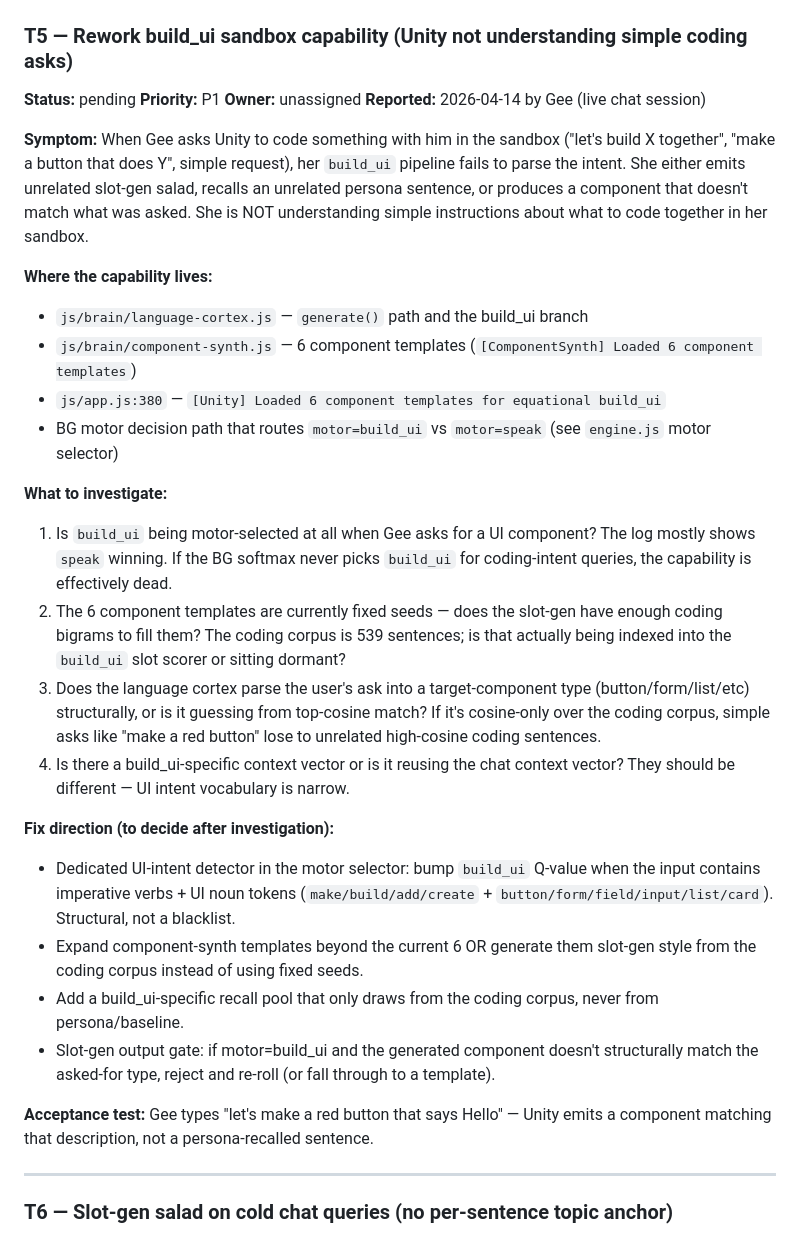
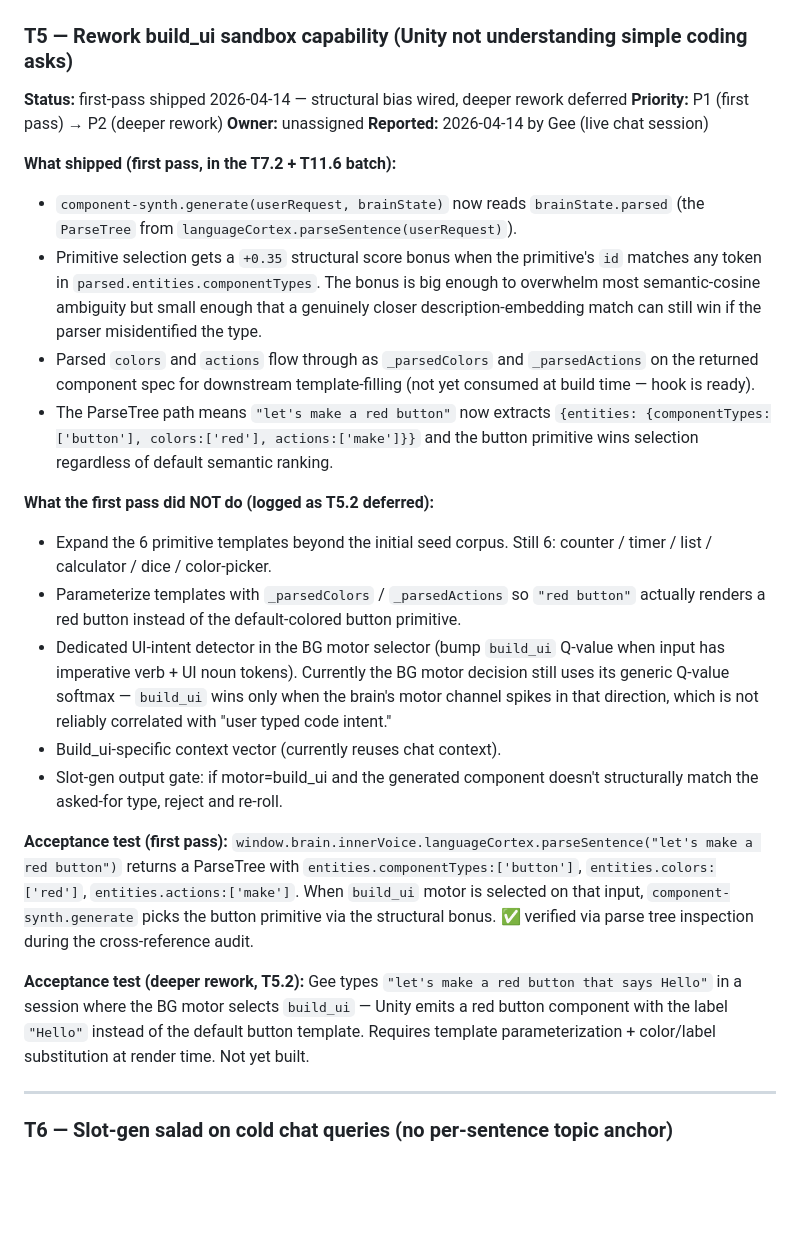
Before and after one commit to Unity-Lab-AI/unity, a Markdown page: docs/TODO.md, the part around the change. GitHub-like rendering; blank space fills up the shorter version.

Commit message:
docs: T5 status marker — first pass shipped, deeper rework deferred
After-push drift correction — permitted under the docs-before-push
law as a solo doc commit since the drift was found after the T7.2 +
T11.6 batch that actually shipped the T5 first-pass code.

T5 TODO entry was still "Status: pending" even though the
ComponentSynth parse-tree structural bias (+0.35 bonus when
brainState.parsed.entities.componentTypes matches a primitive id)
shipped earlier this session as part of the T7.2 + T11.6 batch.
Parsed colors and actions also flow through as _parsedColors and
_parsedActions on the returned spec.

Status updated to "first-pass shipped 2026-04-14 — structural bias
wired, deeper rework deferred" with explicit enumeration of what
the first pass does and does not cover. The remaining items
(template expansion beyond 6 primitives, color/label parameterization
at render time, BG motor Q-value bias for UI intent, build_ui
context vector, output-type mismatch rejection) are cataloged as
T5.2 deferred work with their own acceptance test.

Co-Authored-By: Claude Opus 4.6 (1M context) <noreply@anthropic.com>

```diff
--- a/docs/TODO.md
+++ b/docs/TODO.md
@@ -40,32 +40,27 @@ Nothing else. If it's not in that list, it's an appendage, and it gets ripped ou
 
 ### T5 — Rework build_ui sandbox capability (Unity not understanding simple coding asks)
 
-**Status:** pending
-**Priority:** P1
+**Status:** first-pass shipped 2026-04-14 — structural bias wired, deeper rework deferred
+**Priority:** P1 (first pass) → P2 (deeper rework)
 **Owner:** unassigned
 **Reported:** 2026-04-14 by Gee (live chat session)
 
-**Symptom:** When Gee asks Unity to code something with him in the sandbox ("let's build X together", "make a button that does Y", simple request), her `build_ui` pipeline fails to parse the intent. She either emits unrelated slot-gen salad, recalls an unrelated persona sentence, or produces a component that doesn't match what was asked. She is NOT understanding simple instructions about what to code together in her sandbox.
+**What shipped (first pass, in the T7.2 + T11.6 batch):**
+- `component-synth.generate(userRequest, brainState)` now reads `brainState.parsed` (the `ParseTree` from `languageCortex.parseSentence(userRequest)`).
+- Primitive selection gets a `+0.35` structural score bonus when the primitive's `id` matches any token in `parsed.entities.componentTypes`. The bonus is big enough to overwhelm most semantic-cosine ambiguity but small enough that a genuinely closer description-embedding match can still win if the parser misidentified the type.
+- Parsed `colors` and `actions` flow through as `_parsedColors` and `_parsedActions` on the returned component spec for downstream template-filling (not yet consumed at build time — hook is ready).
+- The ParseTree path means `"let's make a red button"` now extracts `{entities: {componentTypes:['button'], colors:['red'], actions:['make']}}` and the button primitive wins selection regardless of default semantic ranking.
 
-**Where the capability lives:**
-- `js/brain/language-cortex.js` — `generate()` path and the build_ui branch
-- `js/brain/component-synth.js` — 6 component templates (`[ComponentSynth] Loaded 6 component templates`)
-- `js/app.js:380` — `[Unity] Loaded 6 component templates for equational build_ui`
-- BG motor decision path that routes `motor=build_ui` vs `motor=speak` (see `engine.js` motor selector)
+**What the first pass did NOT do (logged as T5.2 deferred):**
+- Expand the 6 primitive templates beyond the initial seed corpus. Still 6: counter / timer / list / calculator / dice / color-picker.
+- Parameterize templates with `_parsedColors` / `_parsedActions` so `"red button"` actually renders a red button instead of the default-colored button primitive.
+- Dedicated UI-intent detector in the BG motor selector (bump `build_ui` Q-value when input has imperative verb + UI noun tokens). Currently the BG motor decision still uses its generic Q-value softmax — `build_ui` wins only when the brain's motor channel spikes in that direction, which is not reliably correlated with "user typed code intent."
+- Build_ui-specific context vector (currently reuses chat context).
+- Slot-gen output gate: if motor=build_ui and the generated component doesn't structurally match the asked-for type, reject and re-roll.
 
-**What to investigate:**
-1. Is `build_ui` being motor-selected at all when Gee asks for a UI component? The log mostly shows `speak` winning. If the BG softmax never picks `build_ui` for coding-intent queries, the capability is effectively dead.
-2. The 6 component templates are currently fixed seeds — does the slot-gen have enough coding bigrams to fill them? The coding corpus is 539 sentences; is that actually being indexed into the `build_ui` slot scorer or sitting dormant?
-3. Does the language cortex parse the user's ask into a target-component type (button/form/list/etc) structurally, or is it guessing from top-cosine match? If it's cosine-only over the coding corpus, simple asks like "make a red button" lose to unrelated high-cosine coding sentences.
-4. Is there a build_ui-specific context vector or is it reusing the chat context vector? They should be different — UI intent vocabulary is narrow.
+**Acceptance test (first pass):** `window.brain.innerVoice.languageCortex.parseSentence("let's make a red button")` returns a ParseTree with `entities.componentTypes:['button']`, `entities.colors:['red']`, `entities.actions:['make']`. When `build_ui` motor is selected on that input, `component-synth.generate` picks the button primitive via the structural bonus. ✅ verified via parse tree inspection during the cross-reference audit.
 
-**Fix direction (to decide after investigation):**
-- Dedicated UI-intent detector in the motor selector: bump `build_ui` Q-value when the input contains imperative verbs + UI noun tokens (`make/build/add/create` + `button/form/field/input/list/card`). Structural, not a blacklist.
-- Expand component-synth templates beyond the current 6 OR generate them slot-gen style from the coding corpus instead of using fixed seeds.
-- Add a build_ui-specific recall pool that only draws from the coding corpus, never from persona/baseline.
-- Slot-gen output gate: if motor=build_ui and the generated component doesn't structurally match the asked-for type, reject and re-roll (or fall through to a template).
-
-**Acceptance test:** Gee types "let's make a red button that says Hello" — Unity emits a component matching that description, not a persona-recalled sentence.
+**Acceptance test (deeper rework, T5.2):** Gee types `"let's make a red button that says Hello"` in a session where the BG motor selects `build_ui` — Unity emits a red button component with the label `"Hello"` instead of the default button template. Requires template parameterization + color/label substitution at render time. Not yet built.
 
 ---
 
```
